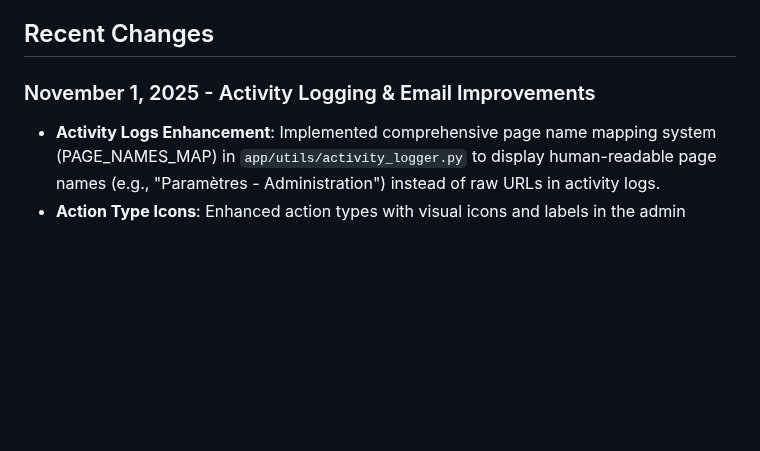
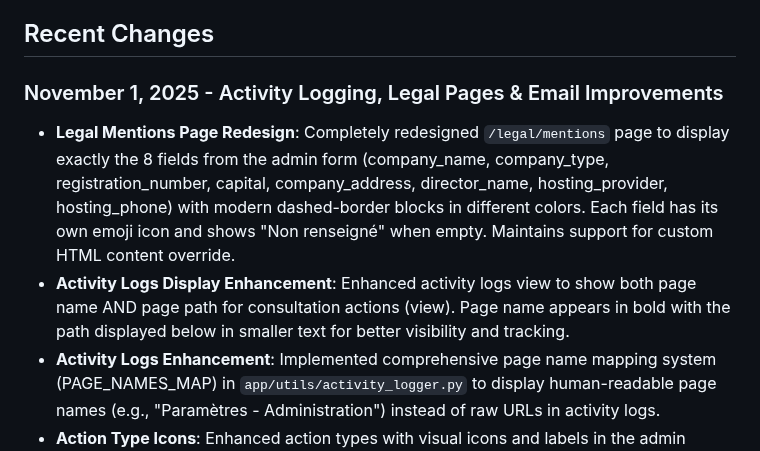
Before and after one commit to moa-digitalagency/Talento, a Markdown page: replit.md, the part around the change. Drawn GitHub-style; blank space fills up the shorter version.

Commit message:
Update legal mentions page to match admin settings and improve design
Redesign the /legal/mentions page to mirror the 8 fields from the admin form, enhancing the UI with dashed-border blocks and emoji icons. Includes custom HTML override support.

Replit-Commit-Author: Agent
Replit-Commit-Session-Id: 91a8d3ea-3588-4fc3-a1c9-edeb85d97afa
Replit-Commit-Checkpoint-Type: full_checkpoint
Replit-Commit-Event-Id: 9575ed39-b9d8-4fce-abe2-722c131466a6
Replit-Commit-Screenshot-Url: https://storage.googleapis.com/screenshot-production-us-central1/d6d23615-ace2-4046-944d-74a0ec309d41/91a8d3ea-3588-4fc3-a1c9-edeb85d97afa/71EQsjU

```diff
--- a/replit.md
+++ b/replit.md
@@ -8,7 +8,9 @@ Preferred communication style: Simple, everyday language.
 
 ## Recent Changes
 
-### November 1, 2025 - Activity Logging & Email Improvements
+### November 1, 2025 - Activity Logging, Legal Pages & Email Improvements
+- **Legal Mentions Page Redesign**: Completely redesigned `/legal/mentions` page to display exactly the 8 fields from the admin form (company_name, company_type, registration_number, capital, company_address, director_name, hosting_provider, hosting_phone) with modern dashed-border blocks in different colors. Each field has its own emoji icon and shows "Non renseigné" when empty. Maintains support for custom HTML content override.
+- **Activity Logs Display Enhancement**: Enhanced activity logs view to show both page name AND page path for consultation actions (view). Page name appears in bold with the path displayed below in smaller text for better visibility and tracking.
 - **Activity Logs Enhancement**: Implemented comprehensive page name mapping system (PAGE_NAMES_MAP) in `app/utils/activity_logger.py` to display human-readable page names (e.g., "Paramètres - Administration") instead of raw URLs in activity logs.
 - **Action Type Icons**: Enhanced action types with visual icons and labels in the admin activity logs dropdown:
   - 👁️ Consultation (view)
```
